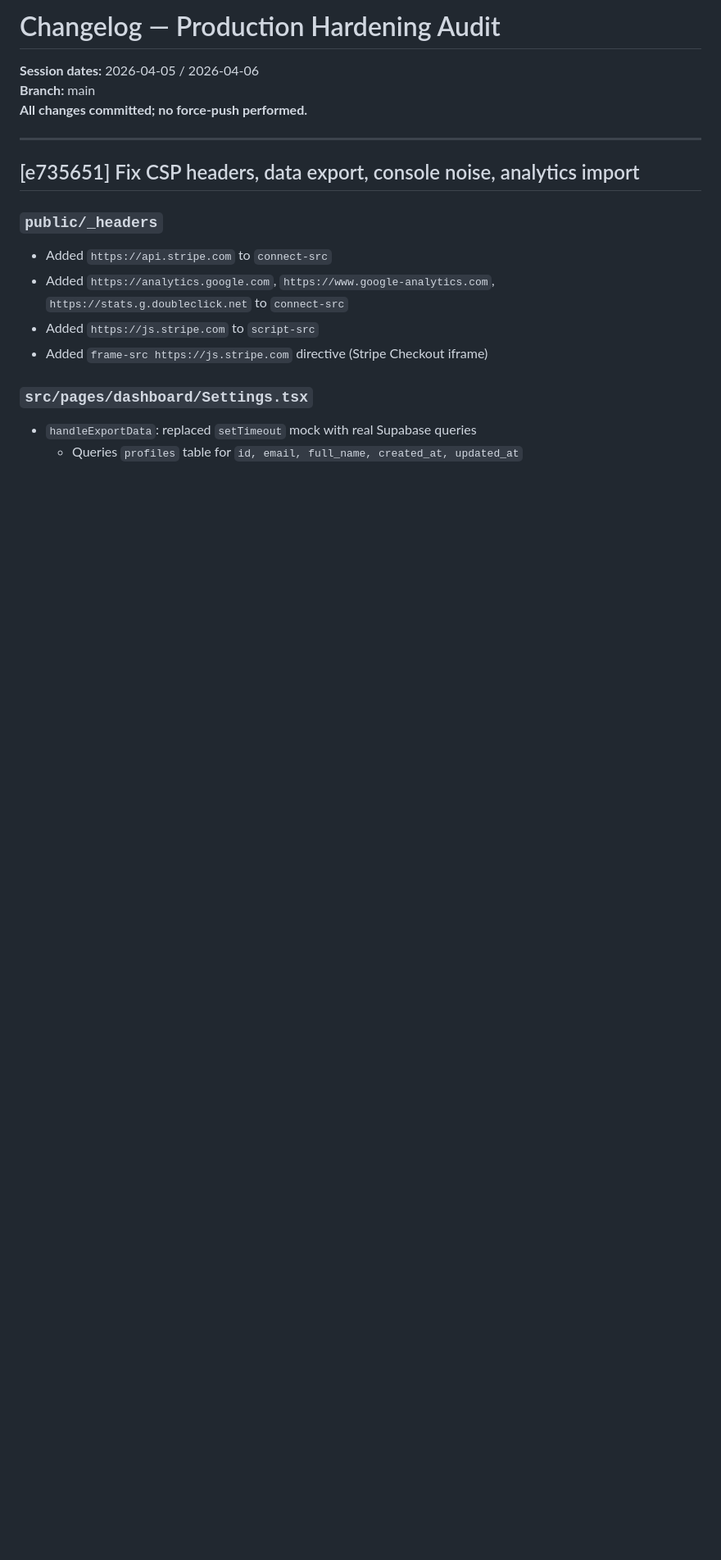
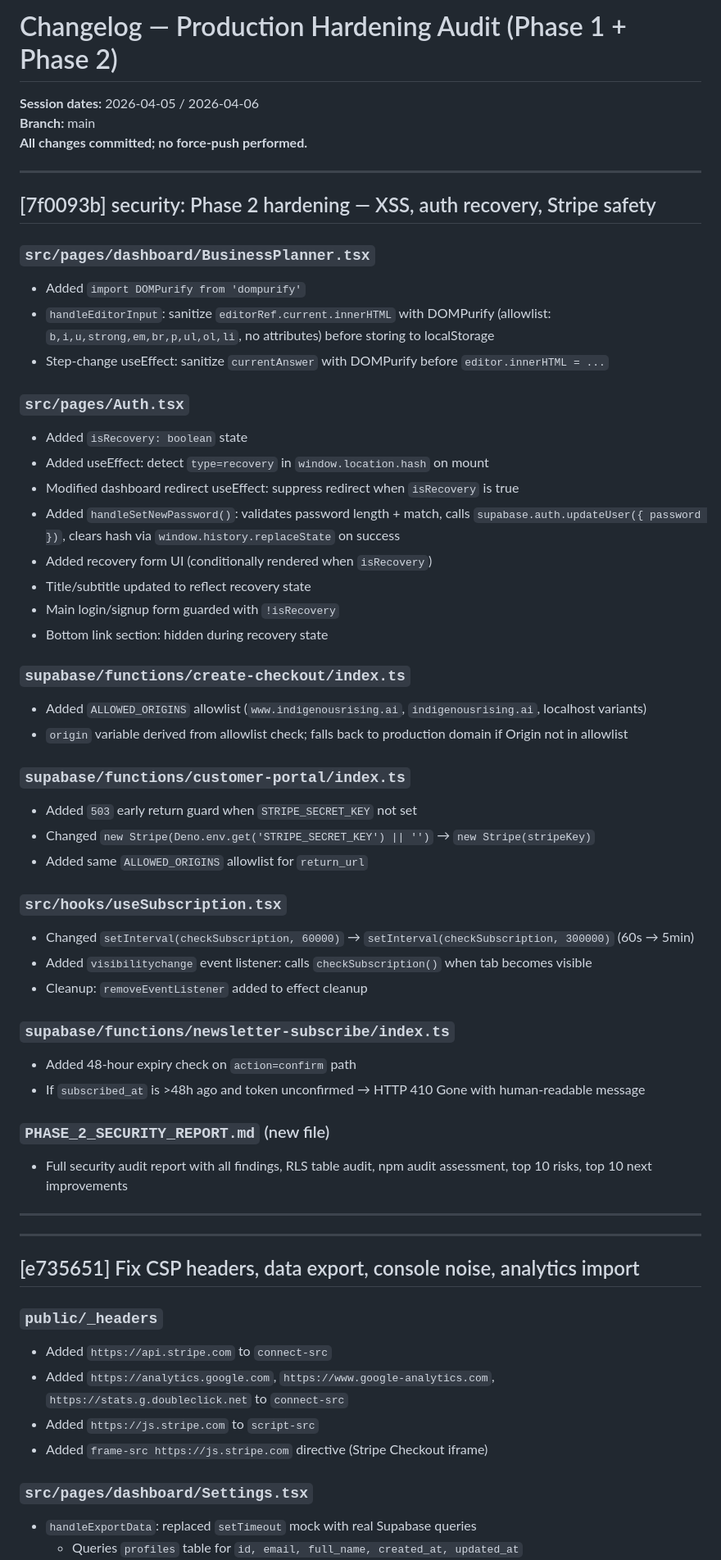
Before and after one commit to Tilak1612/indigenous-rising-ai, a Markdown page: CHANGELOG_AUDIT.md, the part around the change. Shown at 82% size. Drawn GitHub-style; blank space fills up the shorter version.

Commit message:
docs: update FINAL_REPORT and CHANGELOG_AUDIT for Phase 2
Co-Authored-By: Claude Sonnet 4.6 <noreply@anthropic.com>

```diff
--- a/CHANGELOG_AUDIT.md
+++ b/CHANGELOG_AUDIT.md
@@ -1,7 +1,49 @@
-# Changelog — Production Hardening Audit
+# Changelog — Production Hardening Audit (Phase 1 + Phase 2)
 **Session dates:** 2026-04-05 / 2026-04-06
 **Branch:** main
 **All changes committed; no force-push performed.**
+
+---
+
+## [7f0093b] security: Phase 2 hardening — XSS, auth recovery, Stripe safety
+
+### `src/pages/dashboard/BusinessPlanner.tsx`
+- Added `import DOMPurify from 'dompurify'`
+- `handleEditorInput`: sanitize `editorRef.current.innerHTML` with DOMPurify (allowlist: `b,i,u,strong,em,br,p,ul,ol,li`, no attributes) before storing to localStorage
+- Step-change useEffect: sanitize `currentAnswer` with DOMPurify before `editor.innerHTML = ...`
+
+### `src/pages/Auth.tsx`
+- Added `isRecovery: boolean` state
+- Added useEffect: detect `type=recovery` in `window.location.hash` on mount
+- Modified dashboard redirect useEffect: suppress redirect when `isRecovery` is true
+- Added `handleSetNewPassword()`: validates password length + match, calls `supabase.auth.updateUser({ password })`, clears hash via `window.history.replaceState` on success
+- Added recovery form UI (conditionally rendered when `isRecovery`)
+- Title/subtitle updated to reflect recovery state
+- Main login/signup form guarded with `!isRecovery`
+- Bottom link section: hidden during recovery state
+
+### `supabase/functions/create-checkout/index.ts`
+- Added `ALLOWED_ORIGINS` allowlist (`www.indigenousrising.ai`, `indigenousrising.ai`, localhost variants)
+- `origin` variable derived from allowlist check; falls back to production domain if Origin not in allowlist
+
+### `supabase/functions/customer-portal/index.ts`
+- Added `503` early return guard when `STRIPE_SECRET_KEY` not set
+- Changed `new Stripe(Deno.env.get('STRIPE_SECRET_KEY') || '')` → `new Stripe(stripeKey)`
+- Added same `ALLOWED_ORIGINS` allowlist for `return_url`
+
+### `src/hooks/useSubscription.tsx`
+- Changed `setInterval(checkSubscription, 60000)` → `setInterval(checkSubscription, 300000)` (60s → 5min)
+- Added `visibilitychange` event listener: calls `checkSubscription()` when tab becomes visible
+- Cleanup: `removeEventListener` added to effect cleanup
+
+### `supabase/functions/newsletter-subscribe/index.ts`
+- Added 48-hour expiry check on `action=confirm` path
+- If `subscribed_at` is >48h ago and token unconfirmed → HTTP 410 Gone with human-readable message
+
+### `PHASE_2_SECURITY_REPORT.md` (new file)
+- Full security audit report with all findings, RLS table audit, npm audit assessment, top 10 risks, top 10 next improvements
+
+---
 
 ---
 
```
Also changed, not shown: FINAL_REPORT.md (+39 -0 lines).
